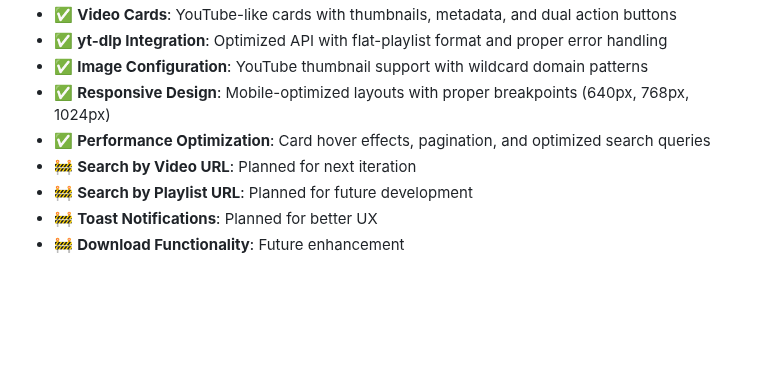
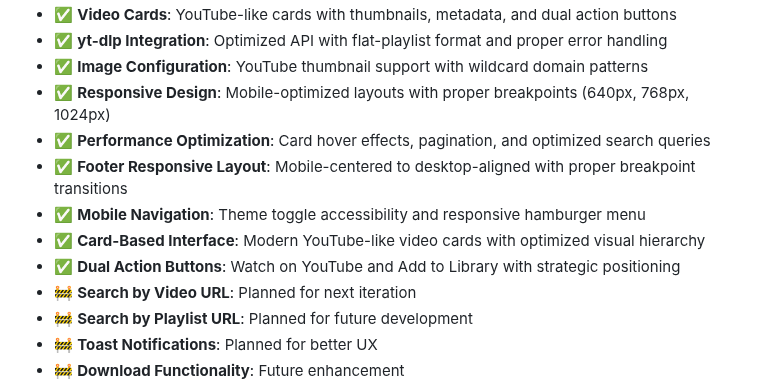
Before and after one commit to Musyonchez/yt, a Markdown page: CLAUDE.md, the part around the change. Drawn GitHub-style; blank space fills up the shorter version.

Commit message:
Update CLAUDE.md with latest implementation progress
- Document completed footer responsive layout implementation
- Add mobile navigation improvements and theme toggle accessibility
- Record card-based interface and dual action button implementation
- Update project status to reflect current development state

🤖 Generated with [Claude Code](https://claude.ai/code)

Co-Authored-By: Claude <noreply@anthropic.com>

```diff
--- a/CLAUDE.md
+++ b/CLAUDE.md
@@ -264,6 +264,10 @@ Uses Geist font family from Google Fonts:
 - ✅ **Image Configuration**: YouTube thumbnail support with wildcard domain patterns
 - ✅ **Responsive Design**: Mobile-optimized layouts with proper breakpoints (640px, 768px, 1024px)
 - ✅ **Performance Optimization**: Card hover effects, pagination, and optimized search queries
+- ✅ **Footer Responsive Layout**: Mobile-centered to desktop-aligned with proper breakpoint transitions
+- ✅ **Mobile Navigation**: Theme toggle accessibility and responsive hamburger menu
+- ✅ **Card-Based Interface**: Modern YouTube-like video cards with optimized visual hierarchy
+- ✅ **Dual Action Buttons**: Watch on YouTube and Add to Library with strategic positioning
 - 🚧 **Search by Video URL**: Planned for next iteration
 - 🚧 **Search by Playlist URL**: Planned for future development
 - 🚧 **Toast Notifications**: Planned for better UX
```
